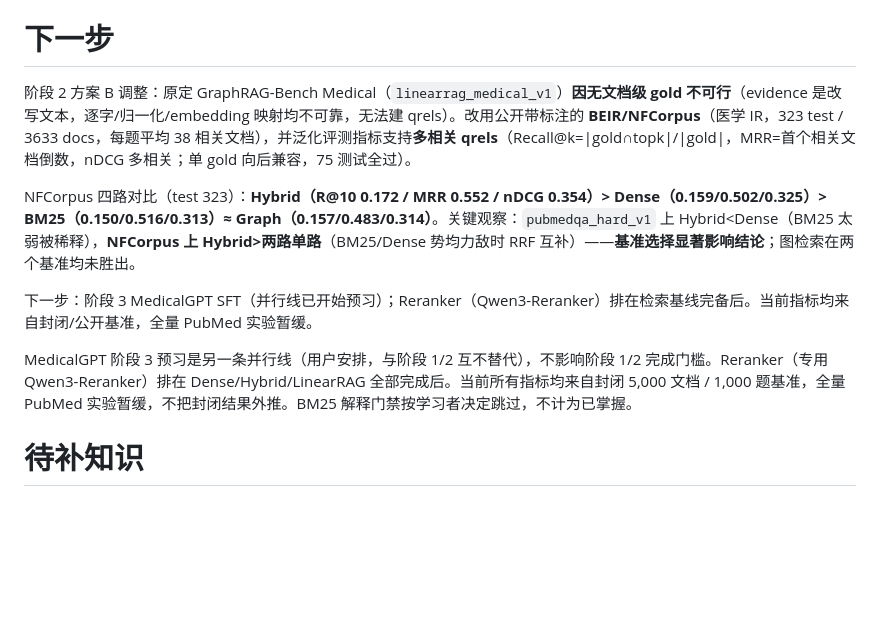
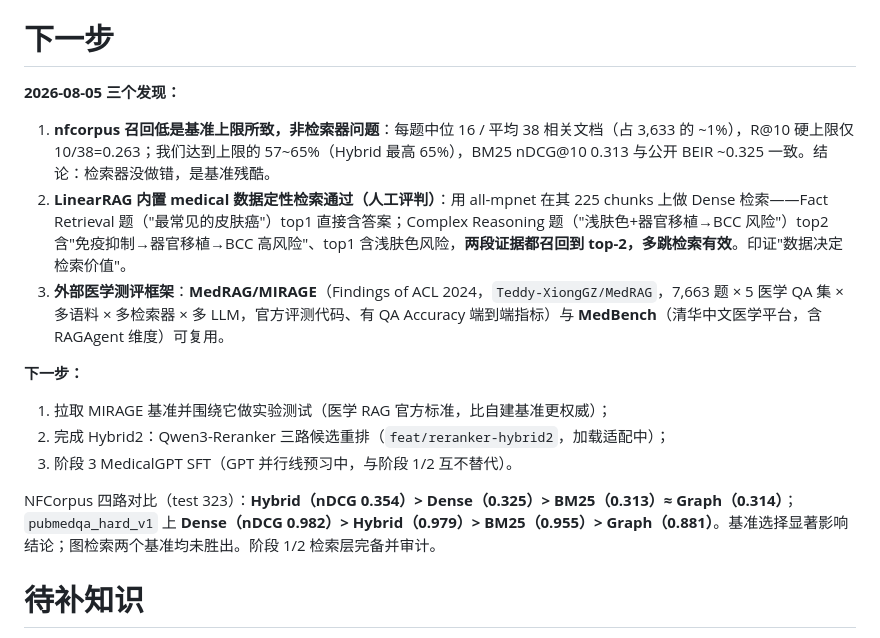
Before and after one commit to wahtcanisay/LLM_Learning_RAG_RL, a Markdown page: STUDY_PROGRESS.md, the part around the change. Drawn GitHub-style; blank space fills up the shorter version.

Commit message:
docs: record 2026-08-05 findings (nfcorpus ceiling, LinearRAG qualitative test, MIRAGE/MedBench)
Co-Authored-By: Claude Opus 4.8 <noreply@anthropic.com>

```diff
--- a/STUDY_PROGRESS.md
+++ b/STUDY_PROGRESS.md
@@ -212,13 +212,18 @@ scripts/run_sft.sh
 
 # 下一步
 
-阶段 2 方案 B 调整：原定 GraphRAG-Bench Medical（`linearrag_medical_v1`）**因无文档级 gold 不可行**（evidence 是改写文本，逐字/归一化/embedding 映射均不可靠，无法建 qrels）。改用公开带标注的 **BEIR/NFCorpus**（医学 IR，323 test / 3633 docs，每题平均 38 相关文档），并泛化评测指标支持**多相关 qrels**（Recall@k=|gold∩topk|/|gold|，MRR=首个相关文档倒数，nDCG 多相关；单 gold 向后兼容，75 测试全过）。
+**2026-08-05 三个发现：**
 
-NFCorpus 四路对比（test 323）：**Hybrid（R@10 0.172 / MRR 0.552 / nDCG 0.354）> Dense（0.159/0.502/0.325）> BM25（0.150/0.516/0.313）≈ Graph（0.157/0.483/0.314）**。关键观察：`pubmedqa_hard_v1` 上 Hybrid<Dense（BM25 太弱被稀释），**NFCorpus 上 Hybrid>两路单路**（BM25/Dense 势均力敌时 RRF 互补）——**基准选择显著影响结论**；图检索在两个基准均未胜出。
+1. **nfcorpus 召回低是基准上限所致，非检索器问题**：每题中位 16 / 平均 38 相关文档（占 3,633 的 ~1%），R@10 硬上限仅 10/38=0.263；我们达到上限的 57~65%（Hybrid 最高 65%），BM25 nDCG@10 0.313 与公开 BEIR ~0.325 一致。结论：检索器没做错，是基准残酷。
+2. **LinearRAG 内置 medical 数据定性检索通过（人工评判）**：用 all-mpnet 在其 225 chunks 上做 Dense 检索——Fact Retrieval 题（"最常见的皮肤癌"）top1 直接含答案；Complex Reasoning 题（"浅肤色+器官移植→BCC 风险"）top2 含"免疫抑制→器官移植→BCC 高风险"、top1 含浅肤色风险，**两段证据都召回到 top-2，多跳检索有效**。印证"数据决定检索价值"。
+3. **外部医学测评框架**：**MedRAG/MIRAGE**（Findings of ACL 2024，`Teddy-XiongGZ/MedRAG`，7,663 题 × 5 医学 QA 集 × 多语料 × 多检索器 × 多 LLM，官方评测代码、有 QA Accuracy 端到端指标）与 **MedBench**（清华中文医学平台，含 RAGAgent 维度）可复用。
 
-下一步：阶段 3 MedicalGPT SFT（并行线已开始预习）；Reranker（Qwen3-Reranker）排在检索基线完备后。当前指标均来自封闭/公开基准，全量 PubMed 实验暂缓。
+**下一步：**
+1. 拉取 MIRAGE 基准并围绕它做实验测试（医学 RAG 官方标准，比自建基准更权威）；
+2. 完成 Hybrid2：Qwen3-Reranker 三路候选重排（`feat/reranker-hybrid2`，加载适配中）；
+3. 阶段 3 MedicalGPT SFT（GPT 并行线预习中，与阶段 1/2 互不替代）。
 
-MedicalGPT 阶段 3 预习是另一条并行线（用户安排，与阶段 1/2 互不替代），不影响阶段 1/2 完成门槛。Reranker（专用 Qwen3-Reranker）排在 Dense/Hybrid/LinearRAG 全部完成后。当前所有指标均来自封闭 5,000 文档 / 1,000 题基准，全量 PubMed 实验暂缓，不把封闭结果外推。BM25 解释门禁按学习者决定跳过，不计为已掌握。
+NFCorpus 四路对比（test 323）：**Hybrid（nDCG 0.354）> Dense（0.325）> BM25（0.313）≈ Graph（0.314）**；`pubmedqa_hard_v1` 上 **Dense（nDCG 0.982）> Hybrid（0.979）> BM25（0.955）> Graph（0.881）**。基准选择显著影响结论；图检索两个基准均未胜出。阶段 1/2 检索层完备并审计。
 
 # 待补知识
 
```
